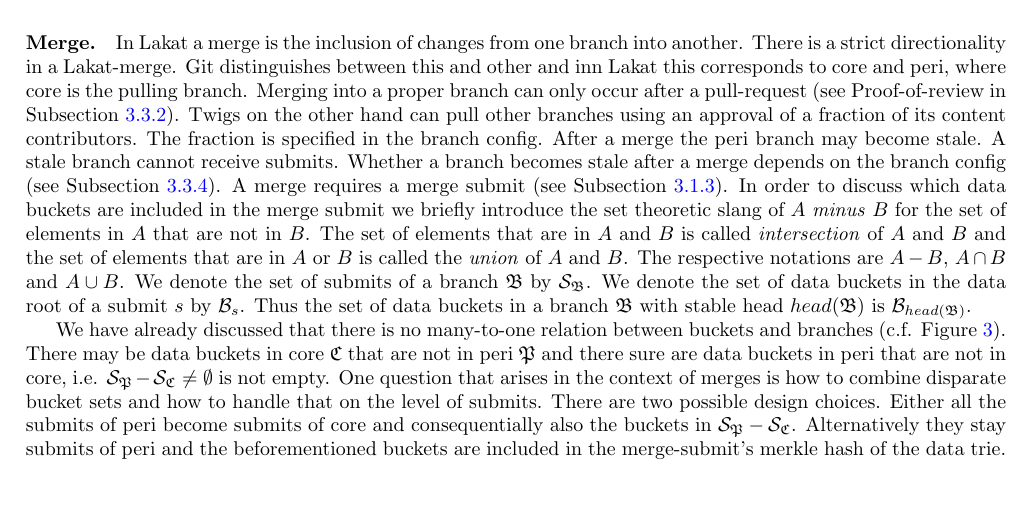
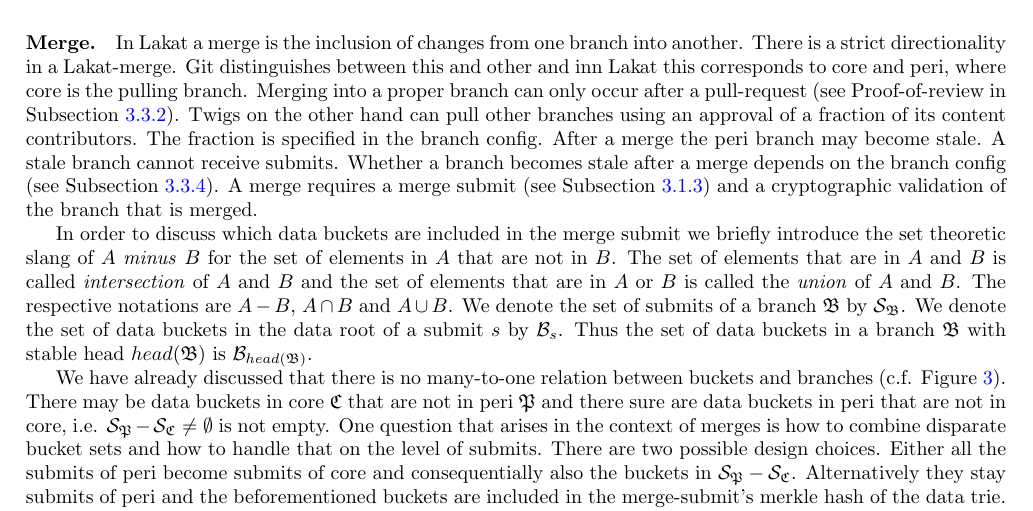
Before and after one commit to Lakat-OS/whitepaper, a LaTeX paper (src/main.tex): part of page 13 of 13, cut so that both start at the same text, the shorter picture padded with empty space. Compiled offline with pdfLaTeX.

Commit message:
minor addition to the introduction

```diff
--- a/src/main.tex
+++ b/src/main.tex
@@ -388,11 +388,12 @@
 
 
 \paragraph{Creation.} The first branch operation is the creation. There are \textit{genesis creations} and \textit{rooted creations}. As the name suggest the genesis creation is a branch that does not have ancestorial submits. This is similar to blockchains or git, which have a block or submit without a parent. However unlike those Lakat allows for multiple genesis creations. Anyone can at any time create a new genesis branch, which is either a twig or a proper branch. A genesis creation requires the creator to set the branch config. Optionally the creator may also specify a branch token.
-
 On the other hand a rooted creation is a branch creation whose initial submit has a parent submit. There are two ways that rooted creations come about. One possibility is that a creator starts a new branch and chooses a parent submit as a root. Anyone may do that for any root branch at any time. The config can then either be chosen anew or inherited. Another possibility involves an ousted sprout, namely one that has been attempting to provide the next stable head in a lignification process. If that ousted sprout receives another submit, it turns into a proper branch. This branch is rooted in the branch for which it was a sprout. It inherits the branch config, but not the token and the branch contributors are the creator of the sprout and the content contributors of the branch that has been attempted to be merged. Any of those contributors can create submits to that ousted sprout and with that submit it turns into a proper branch where the parent entry is set during that conversion. Thus this mechanism for a rooted branch creation is indirect and can only be executed by the respective content contributors.
 
 \paragraph{Merge.} In Lakat a merge is the inclusion of changes from one branch into another. There is a strict directionality in a Lakat-merge. Git distinguishes between this and other and inn Lakat this corresponds to core and peri, where core is the pulling branch. Merging into a proper branch can only occur after a pull-request (see Proof-of-review in Subsection \ref{ssc:por}). Twigs on the other hand can pull other branches using an approval of a fraction of its content contributors. The fraction is specified in the branch config. After a merge the peri branch may become stale. A stale branch cannot receive submits. Whether a branch becomes stale after a merge depends on the branch config (see Subsection \ref{ssc:configchange}).
-A merge requires a merge submit (see Subsection \ref{ssc:submit}). In order to discuss which data buckets are included in the merge submit we briefly introduce the set theoretic slang of $A$ \textit{minus} $B$ for the set of elements in $A$ that are not in $B$. The set of elements that are in $A$ and $B$ is called \textit{intersection} of $A$ and $B$ and the set of elements that are in $A$ or $B$ is called the \textit{union} of $A$ and $B$. The respective notations are $A-B$, $A\cap B$ and $A\cup B$. We denote the set of submits of a branch $\mathfrak B$ by $\mathcal S_{\mathfrak B}$. We denote the set of data buckets in the data root of a submit $s$ by $\mathcal{B}_s$. Thus the set of data buckets in a branch $\mathfrak B$ with stable head $head(\mathfrak B)$ is $\mathcal{B}_{head(\mathfrak B)}$.
+A merge requires a merge submit (see Subsection \ref{ssc:submit}) and a cryptographic validation of the branch that is merged.
+
+In order to discuss which data buckets are included in the merge submit we briefly introduce the set theoretic slang of $A$ \textit{minus} $B$ for the set of elements in $A$ that are not in $B$. The set of elements that are in $A$ and $B$ is called \textit{intersection} of $A$ and $B$ and the set of elements that are in $A$ or $B$ is called the \textit{union} of $A$ and $B$. The respective notations are $A-B$, $A\cap B$ and $A\cup B$. We denote the set of submits of a branch $\mathfrak B$ by $\mathcal S_{\mathfrak B}$. We denote the set of data buckets in the data root of a submit $s$ by $\mathcal{B}_s$. Thus the set of data buckets in a branch $\mathfrak B$ with stable head $head(\mathfrak B)$ is $\mathcal{B}_{head(\mathfrak B)}$.
 
 We have already discussed that there is no many-to-one relation between buckets and branches (c.f. Figure \ref{fig:branchbucketrel}). There may be data buckets in core $\mathfrak C$ that are not in peri $\mathfrak P$ and there sure are data buckets in peri that are not in core, i.e. $\mathcal S_{\mathfrak P}-\mathcal S_{\mathfrak C}\neq \emptyset$ is not empty.
 One question that arises in the context of merges is how to combine disparate bucket sets and how to handle that on the level of submits. There are two possible design choices. Either all the submits of peri become submits of core and consequentially also the buckets in $\mathcal S_{\mathfrak P}-\mathcal S_{\mathfrak C}$. Alternatively they stay submits of peri and the beforementioned buckets are included in the merge-submit's merkle hash of the data trie. In the first scenario one is faced with the problem, that the submits of peri all have immutable timestamps and parents. Rebasing those would require to loosen those immutability conditions. In the latter scenario one needs to point to the submits that whose data was included. It suffices to point to the peri's last submit before the merge. We opt for the second scenario. Unlike the first scenario, the second scenario has the peculiar situation that peri may have data buckets in common with core even though they do not share any submits, i.e. $\mathcal S_{\mathfrak P}\cap\mathcal S_{\mathfrak C}= \emptyset$ yet $\mathcal B_{\mathfrak P}\cap\mathcal B_{\mathfrak C}\neq \emptyset$. The only way this can happen in Lakat is if core and peri have pulled from the same branch or from branches that have a common submit in their histories \footnote{Here we make the distinction between the history of a branch and the set of submits of a branch. A branch may be rooted in another branch, but its history can go beyond the root.}.
```
